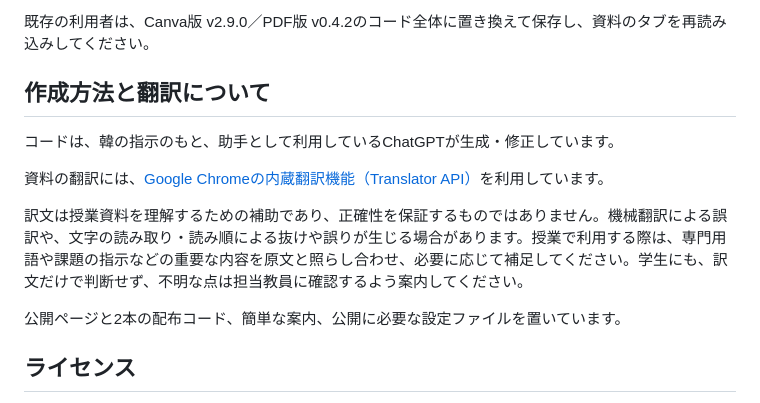
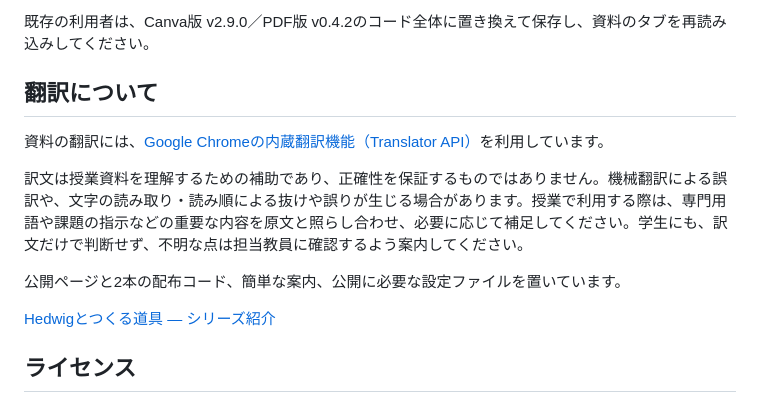
Before and after one commit to xhan21/class-material-translator, a Markdown page: README.md, the part around the change. GitHub-like rendering.

Commit message:
Link the shared Hedwig tools series introduction

```diff
--- a/README.md
+++ b/README.md
@@ -29,15 +29,15 @@ Canva版・PDF版ともに、パネルの「翻訳元」で資料の言語、「
 
 既存の利用者は、Canva版 v2.9.0／PDF版 v0.4.2のコード全体に置き換えて保存し、資料のタブを再読み込みしてください。
 
-## 作成方法と翻訳について
-
-コードは、韓の指示のもと、助手として利用しているChatGPTが生成・修正しています。
+## 翻訳について
 
 資料の翻訳には、[Google Chromeの内蔵翻訳機能（Translator API）](https://developer.chrome.com/docs/ai/translator-api)を利用しています。
 
 訳文は授業資料を理解するための補助であり、正確性を保証するものではありません。機械翻訳による誤訳や、文字の読み取り・読み順による抜けや誤りが生じる場合があります。授業で利用する際は、専門用語や課題の指示などの重要な内容を原文と照らし合わせ、必要に応じて補足してください。学生にも、訳文だけで判断せず、不明な点は担当教員に確認するよう案内してください。
 
 公開ページと2本の配布コード、簡単な案内、公開に必要な設定ファイルを置いています。
+
+[Hedwigとつくる道具 — シリーズ紹介](https://github.com/xhan21/hedwig-tools)
 
 ## ライセンス
 
```
